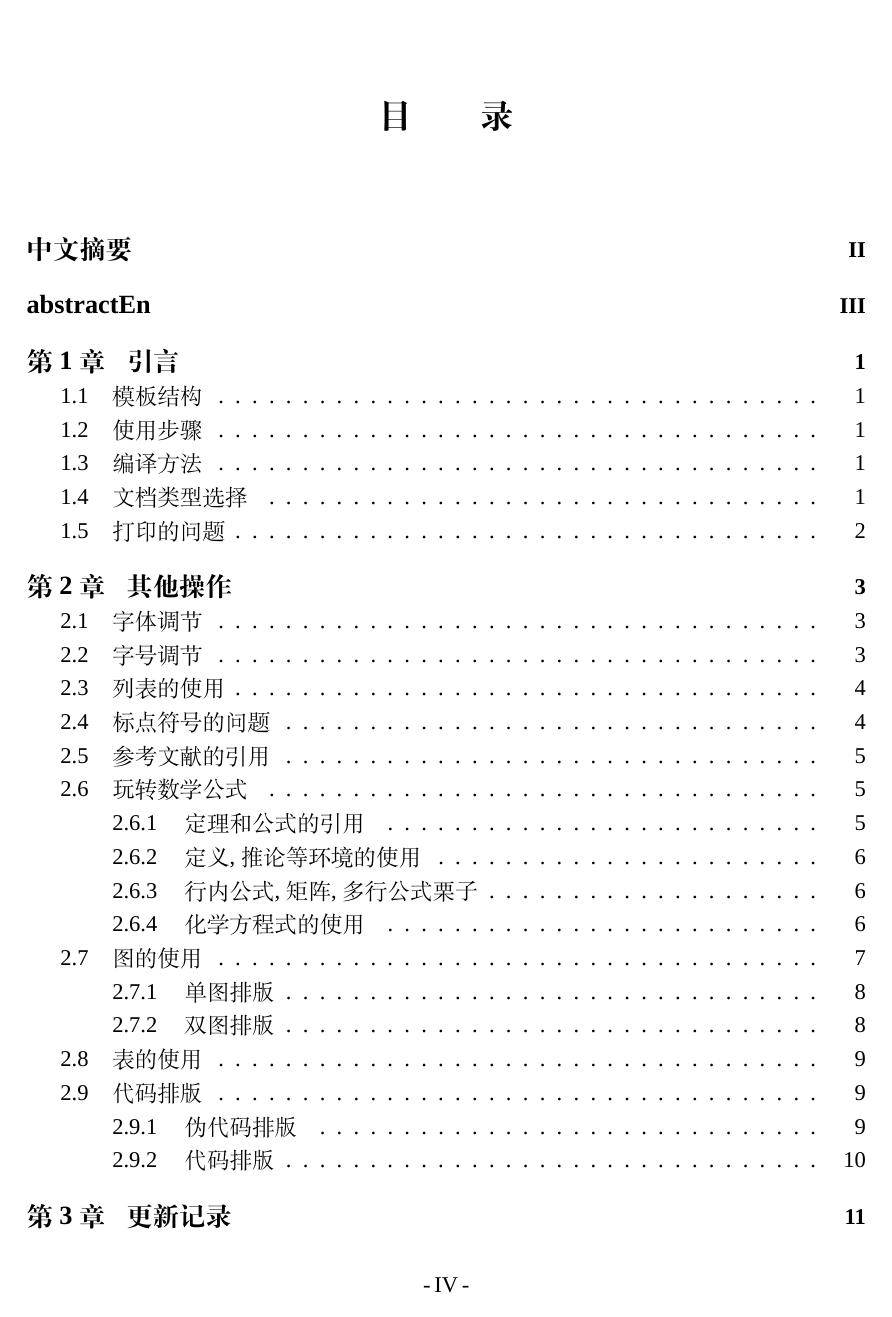
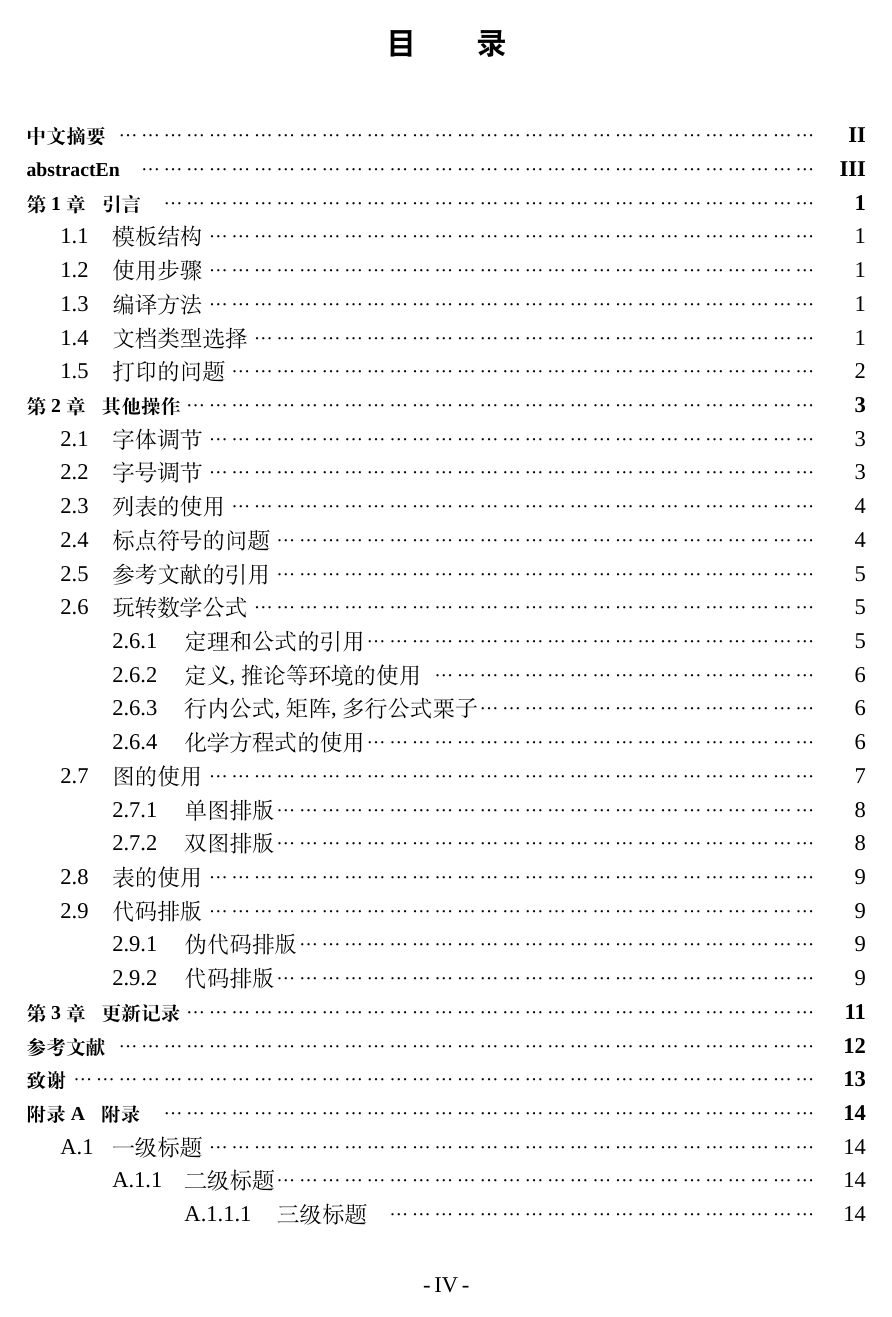
Before and after one commit to vectorsss/YAUthesis, a LaTeX thesis (YAUthesis.tex, which reads YAUthesis.cls): page 5 of 21. Compiled offline with XeLaTeX; a missing font is replaced by an installed copy or a similar font.

Commit message:
update catalog format

```diff
--- a/YAUthesis.cls
+++ b/YAUthesis.cls
@@ -1,6 +1,6 @@
 % !Mode:: "TeX:UTF-8"
 \NeedsTeXFormat{LaTeX2e}[1999/12/01]
-\ProvidesClass{YAUthesis}[2019/05/14 v0.2 Yanan University Thesis Template for Bachelor Degree]
+\ProvidesClass{YAUthesis}[2019/05/14 v1.1 Yanan University Thesis Template for Bachelor Degree]
 \LoadClass[zihao=-4,a4paper,oneside]{ctexbook}
 \setmainfont{Times New Roman}
 
@@ -259,17 +259,32 @@
 
 %%% ---- 图表标题设置 ----- %%%%
 \RequirePackage[labelsep=quad]{caption} %% 序号之后空一格写标题
-\captionsetup[table]{textfont=bf}  %%设置表格标题字体为黑体  。2016.06.07
-\renewcommand\figurename{\zihao{-4} 图}
-\renewcommand\tablename{\bf\zihao{-4} 表}
+\captionsetup[table]{textfont=bf,font=small}  %%设置表格标题字体为黑体字号为小五  。2019.05.25
+\captionsetup[figure]{textfont=bf,font=small}
+\renewcommand\figurename{\bf\zihao{5} 图}
+\renewcommand\tablename{\bf\zihao{5} 表}
 
 %%% ------ 目录设置 ------- %%%%
 \ctexset{contentsname={目\qquad 录}}
 
-\RequirePackage{tocloft}
-\renewcommand\cftchapfont{\zihao{4}\bf}
-\renewcommand\cfttoctitlefont{\hfill\zihao{-2}\bf}
+\RequirePackage[titles]{tocloft}
+\renewcommand{\cftdot}{…}          % 引导点，用中文的省略号
+\renewcommand{\cftdotsep}{0}        % 引导点的距离
+\renewcommand\cftchapfont{\zihao{5}\bf}
+\renewcommand\cfttoctitlefont{\hfill\zihao{-2}}
 \renewcommand\cftaftertoctitle{\hfill}
+\setlength{\cftbeforechapskip}{0pt}
+
+\renewcommand{\cftchapleader}{\cftdotfill{\cftchapdotsep}}
+\renewcommand{\cftchapdotsep}{\cftdotsep}
+\makeatletter
+\renewcommand{\numberline}[1]{%
+\settowidth\@tempdimb{#1\hspace{0.5em}}%
+\ifdim\@tempdima<\@tempdimb%
+  \@tempdima=\@tempdimb%
+\fi%
+\hb@xt@\@tempdima{\@cftbsnum #1\@cftasnum\hfil}\@cftasnumb}
+\makeatother
 
 %%===参考文献===%%%%%%%%%%%%%%%%%%%%%%%%%%%%%%%%
 \bibliographystyle{abbrv}        % 参考文献样式,  plain,unsrt,alpha,abbrv,chinesebst 等等
```
Also changed, not shown: YAUthesis.tex (+2 -0 lines), YAUthesis.pdf, 8 other files.
